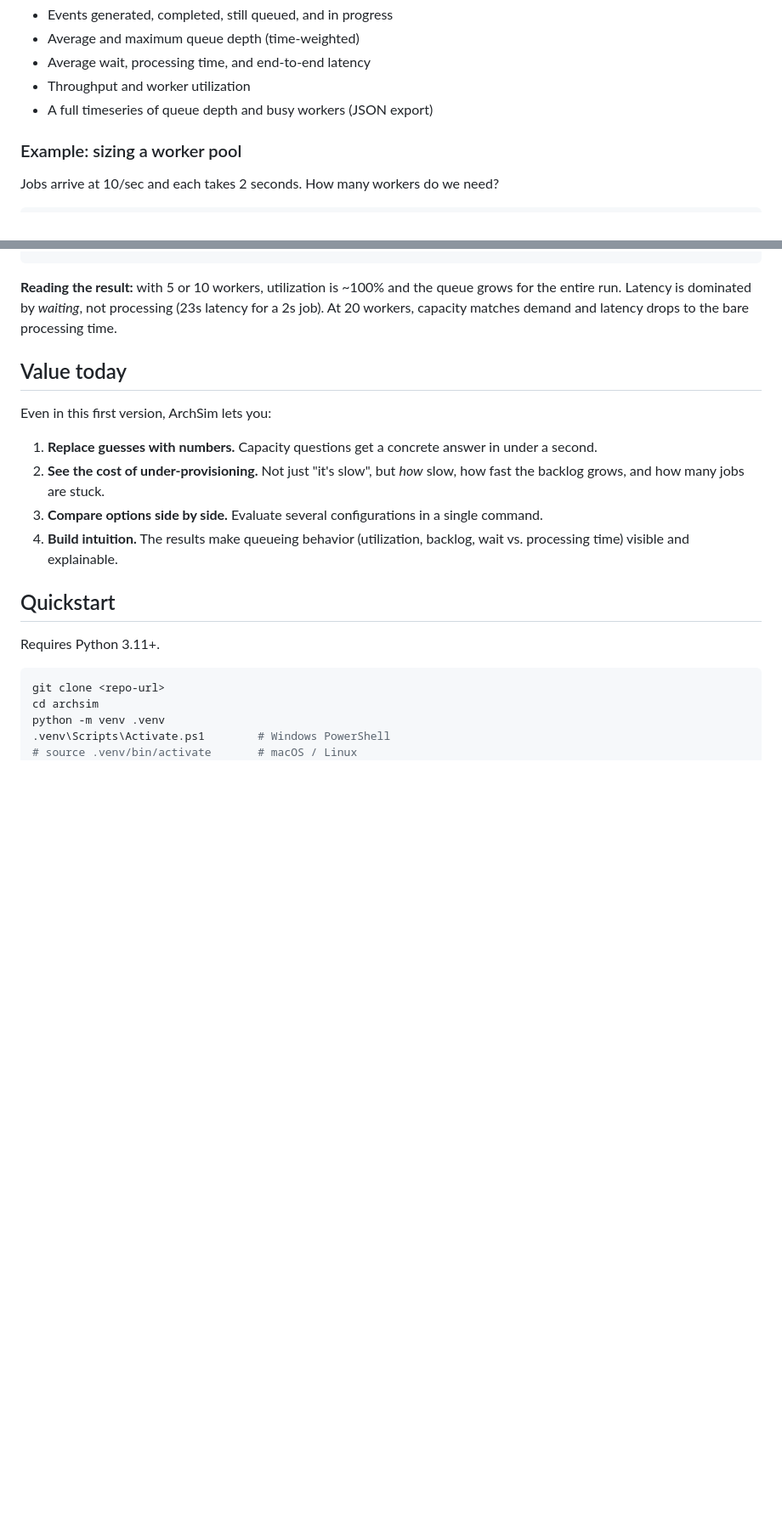
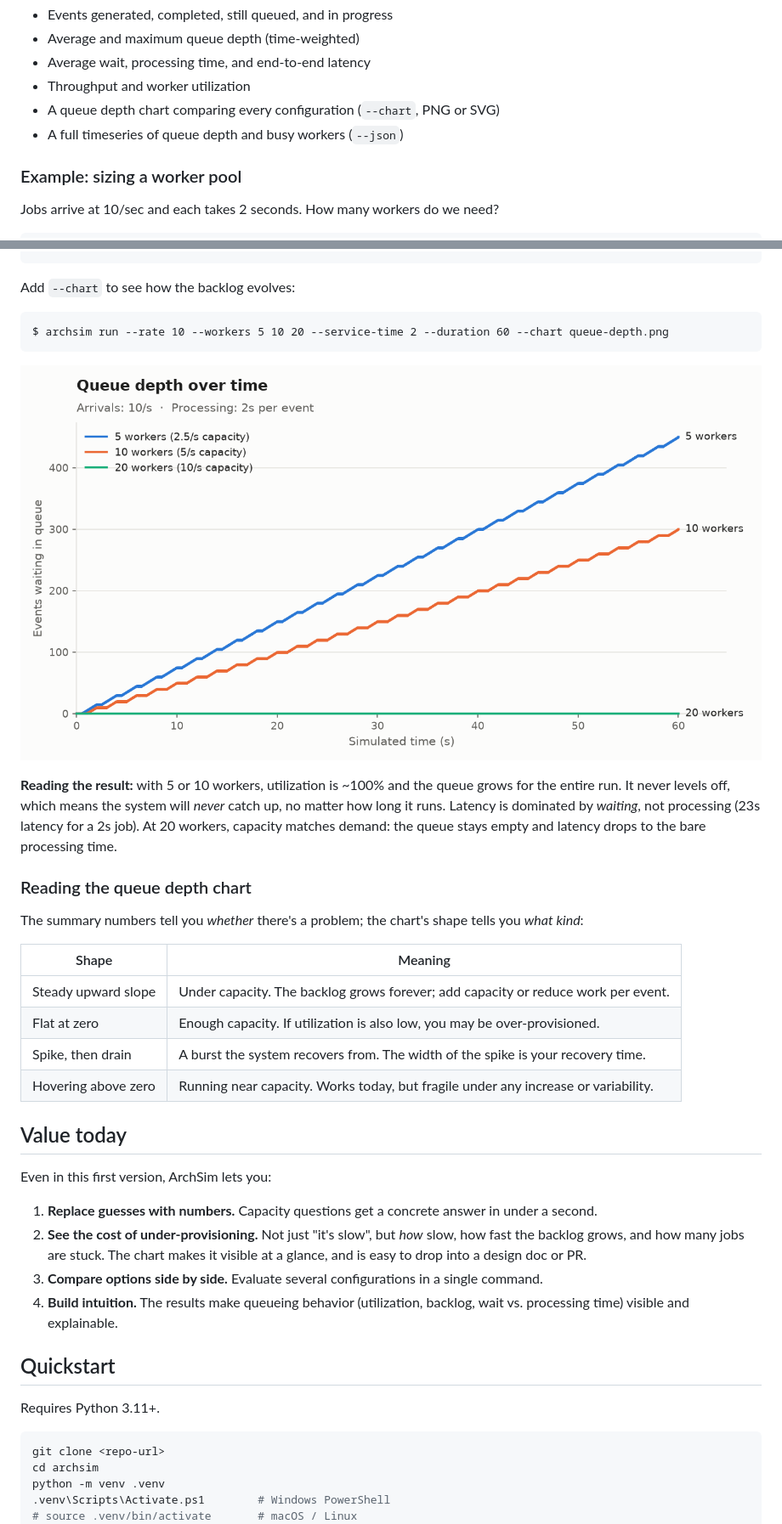
Before and after one commit to caroline-schafer103/archsim, a Markdown page: README.md, 2 parts joined by grey strips. Shown at 85% size. Rendered like a GitHub page; pictures changed too: docs/queue-depth.png (added); blank space fills up the shorter version.

````diff
--- a/README.md
+++ b/README.md
@@ -54,7 +54,8 @@ And get back:
 - Average and maximum queue depth (time-weighted)
 - Average wait, processing time, and end-to-end latency
 - Throughput and worker utilization
-- A full timeseries of queue depth and busy workers (JSON export)
+- A queue depth chart comparing every configuration (`--chart`, PNG or SVG)
+- A full timeseries of queue depth and busy workers (`--json`)
 
 ### Example: sizing a worker pool
 
@@ -76,14 +77,33 @@ Throughput (/s)          2.42        4.83        9.67
 Utilization              0.99        0.99        0.98
 ```
 
-**Reading the result:** with 5 or 10 workers, utilization is ~100% and the queue grows for the entire run. Latency is dominated by *waiting*, not processing (23s latency for a 2s job). At 20 workers, capacity matches demand and latency drops to the bare processing time.
+Add `--chart` to see how the backlog evolves:
+
+```
+$ archsim run --rate 10 --workers 5 10 20 --service-time 2 --duration 60 --chart queue-depth.png
+```
+
+![Queue depth over time for 5, 10 and 20 workers](docs/queue-depth.png)
+
+**Reading the result:** with 5 or 10 workers, utilization is ~100% and the queue grows for the entire run. It never levels off, which means the system will *never* catch up, no matter how long it runs. Latency is dominated by *waiting*, not processing (23s latency for a 2s job). At 20 workers, capacity matches demand: the queue stays empty and latency drops to the bare processing time.
+
+### Reading the queue depth chart
+
+The summary numbers tell you *whether* there's a problem; the chart's shape tells you *what kind*:
+
+| Shape | Meaning |
+|---|---|
+| Steady upward slope | Under capacity. The backlog grows forever; add capacity or reduce work per event. |
+| Flat at zero | Enough capacity. If utilization is also low, you may be over-provisioned. |
+| Spike, then drain | A burst the system recovers from. The width of the spike is your recovery time. |
+| Hovering above zero | Running near capacity. Works today, but fragile under any increase or variability. |
 
 ## Value today
 
 Even in this first version, ArchSim lets you:
 
 1. **Replace guesses with numbers.** Capacity questions get a concrete answer in under a second.
-2. **See the cost of under-provisioning.** Not just "it's slow", but *how* slow, how fast the backlog grows, and how many jobs are stuck.
+2. **See the cost of under-provisioning.** Not just "it's slow", but *how* slow, how fast the backlog grows, and how many jobs are stuck. The chart makes it visible at a glance, and is easy to drop into a design doc or PR.
 3. **Compare options side by side.** Evaluate several configurations in a single command.
 4. **Build intuition.** The results make queueing behavior (utilization, backlog, wait vs. processing time) visible and explainable.
 
````
Also changed, not shown: other parts of README.md (+3 -1 lines), queue-depth.png (added), 4 other files.
